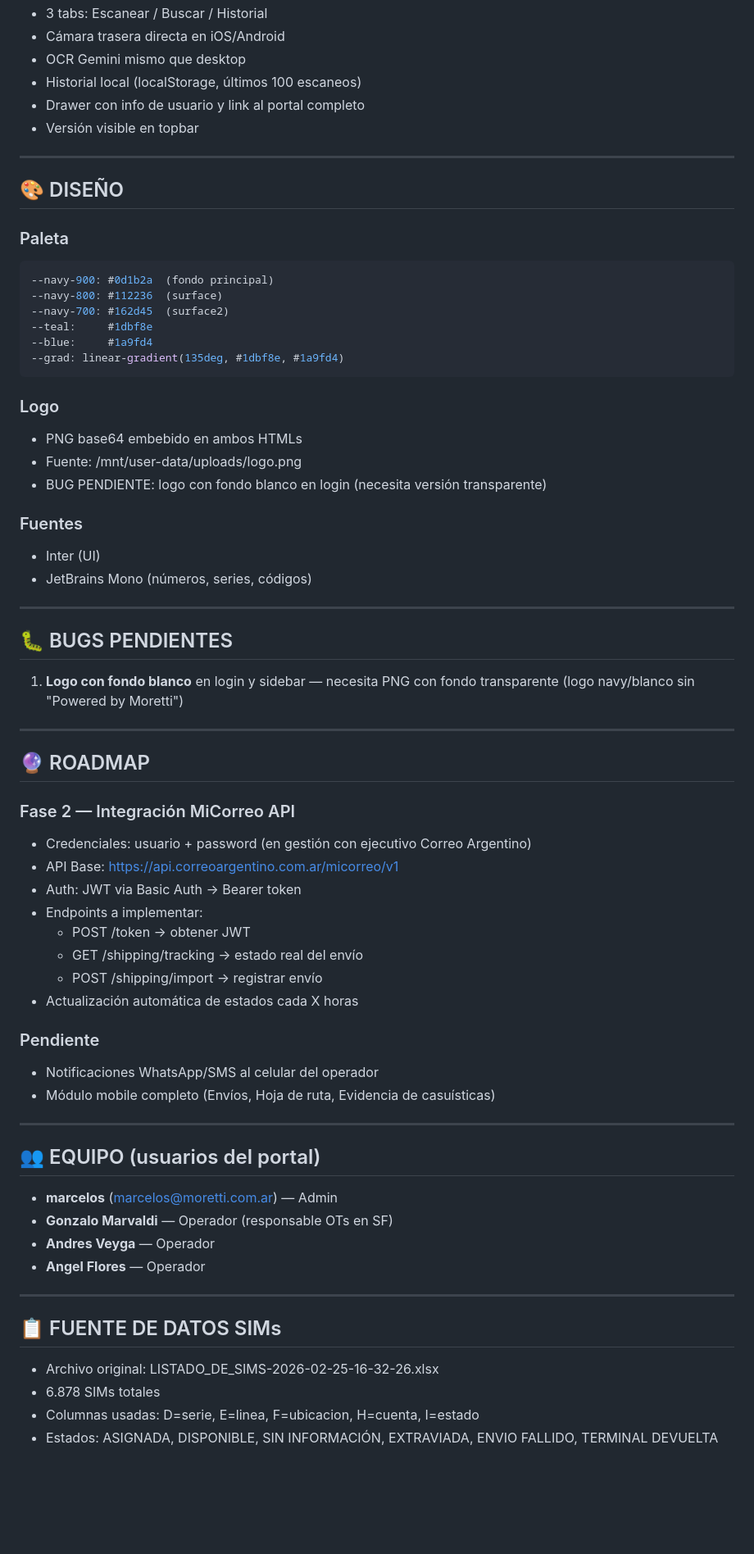
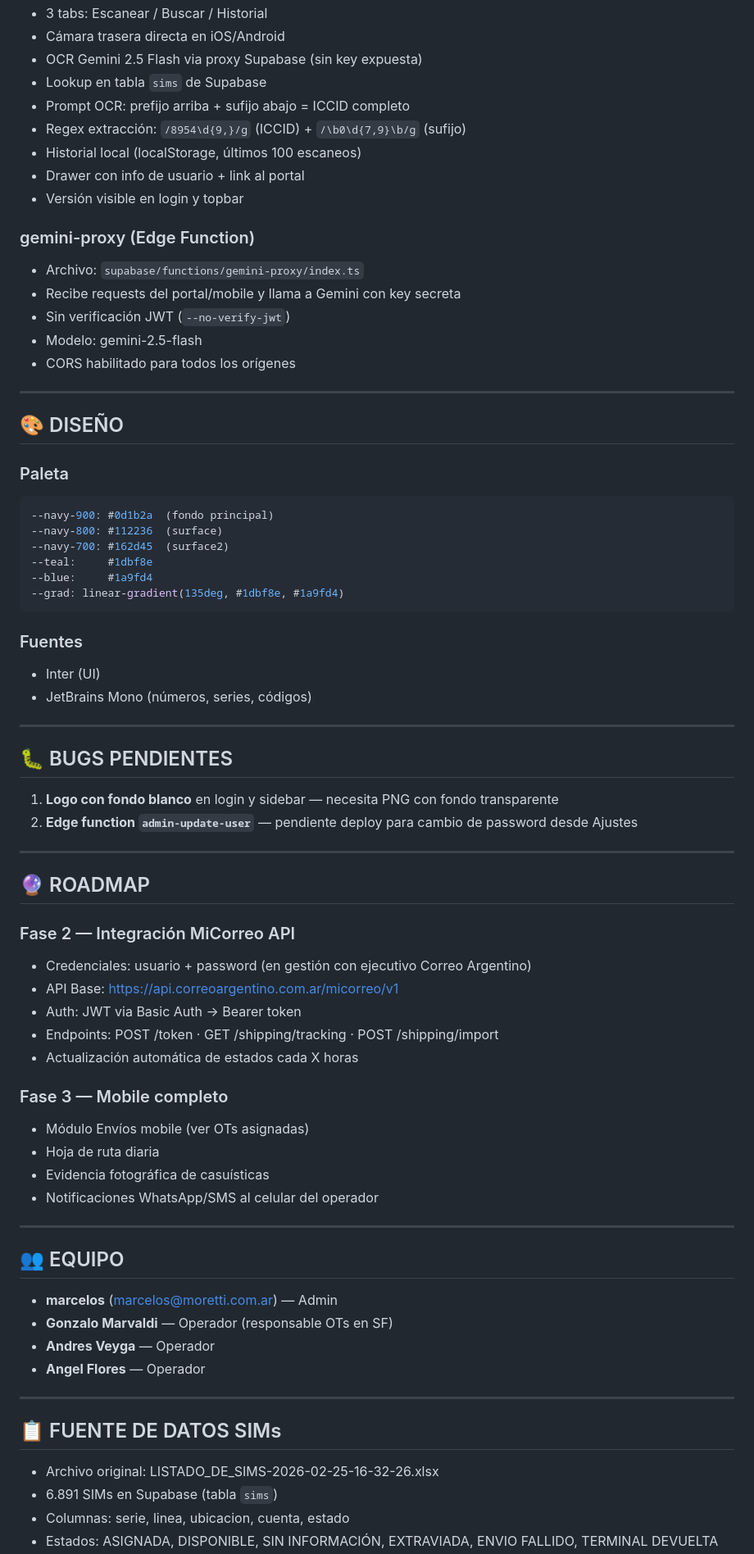
Before and after one commit to marcevsanti-ux/alleata-ops, a Markdown page: doc/ALLEATA_OPS_PROJECT_SUMMARY.md, the part around one of its changes. Shown at 82% size. Rendered like a GitHub page; blank space fills up the shorter version.

````diff
--- a/doc/ALLEATA_OPS_PROJECT_SUMMARY.md
+++ b/doc/ALLEATA_OPS_PROJECT_SUMMARY.md
@@ -181,9 +192,19 @@ alter table envios add column if not exists costo_envio numeric;
 - 3 tabs: Escanear / Buscar / Historial
 - Cámara trasera directa en iOS/Android
-- OCR Gemini mismo que desktop
+- OCR Gemini 2.5 Flash via proxy Supabase (sin key expuesta)
+- Lookup en tabla `sims` de Supabase
+- Prompt OCR: prefijo arriba + sufijo abajo = ICCID completo
+- Regex extracción: `/8954\d{9,}/g` (ICCID) + `/\b0\d{7,9}\b/g` (sufijo)
 - Historial local (localStorage, últimos 100 escaneos)
-- Drawer con info de usuario y link al portal completo
-- Versión visible en topbar
+- Drawer con info de usuario + link al portal
+- Versión visible en login y topbar
+
+### gemini-proxy (Edge Function)
+- Archivo: `supabase/functions/gemini-proxy/index.ts`
+- Recibe requests del portal/mobile y llama a Gemini con key secreta
+- Sin verificación JWT (`--no-verify-jwt`)
+- Modelo: gemini-2.5-flash
+- CORS habilitado para todos los orígenes
 
 ---
 
@@ -199,11 +220,6 @@ alter table envios add column if not exists costo_envio numeric;
 --grad: linear-gradient(135deg, #1dbf8e, #1a9fd4)
 ```
 
-### Logo
-- PNG base64 embebido en ambos HTMLs
-- Fuente: /mnt/user-data/uploads/logo.png
-- BUG PENDIENTE: logo con fondo blanco en login (necesita versión transparente)
-
 ### Fuentes
 - Inter (UI)
 - JetBrains Mono (números, series, códigos)
@@ -212,7 +228,8 @@ alter table envios add column if not exists costo_envio numeric;
 
 ## 🐛 BUGS PENDIENTES
 
-1. **Logo con fondo blanco** en login y sidebar — necesita PNG con fondo transparente (logo navy/blanco sin "Powered by Moretti")
+1. **Logo con fondo blanco** en login y sidebar — necesita PNG con fondo transparente
+2. **Edge function `admin-update-user`** — pendiente deploy para cambio de password desde Ajustes
 
 ---
 
@@ -222,19 +239,18 @@ alter table envios add column if not exists costo_envio numeric;
 - Credenciales: usuario + password (en gestión con ejecutivo Correo Argentino)
 - API Base: https://api.correoargentino.com.ar/micorreo/v1
 - Auth: JWT via Basic Auth → Bearer token
-- Endpoints a implementar:
-  - POST /token → obtener JWT
-  - GET /shipping/tracking → estado real del envío
-  - POST /shipping/import → registrar envío
+- Endpoints: POST /token · GET /shipping/tracking · POST /shipping/import
 - Actualización automática de estados cada X horas
 
-### Pendiente
+### Fase 3 — Mobile completo
+- Módulo Envíos mobile (ver OTs asignadas)
+- Hoja de ruta diaria
+- Evidencia fotográfica de casuísticas
 - Notificaciones WhatsApp/SMS al celular del operador
-- Módulo mobile completo (Envíos, Hoja de ruta, Evidencia de casuísticas)
 
 ---
 
-## 👥 EQUIPO (usuarios del portal)
+## 👥 EQUIPO
 - **marcelos** (marcelos@moretti.com.ar) — Admin
 - **Gonzalo Marvaldi** — Operador (responsable OTs en SF)
 - **Andres Veyga** — Operador
@@ -244,6 +260,6 @@ alter table envios add column if not exists costo_envio numeric;
 
 ## 📋 FUENTE DE DATOS SIMs
 - Archivo original: LISTADO_DE_SIMS-2026-02-25-16-32-26.xlsx
-- 6.878 SIMs totales
-- Columnas usadas: D=serie, E=linea, F=ubicacion, H=cuenta, I=estado
+- 6.891 SIMs en Supabase (tabla `sims`)
+- Columnas: serie, linea, ubicacion, cuenta, estado
 - Estados: ASIGNADA, DISPONIBLE, SIN INFORMACIÓN, EXTRAVIADA, ENVIO FALLIDO, TERMINAL DEVUELTA
````
Also changed, not shown: other parts of doc/ALLEATA_OPS_PROJECT_SUMMARY.md (+72 -74 lines).
